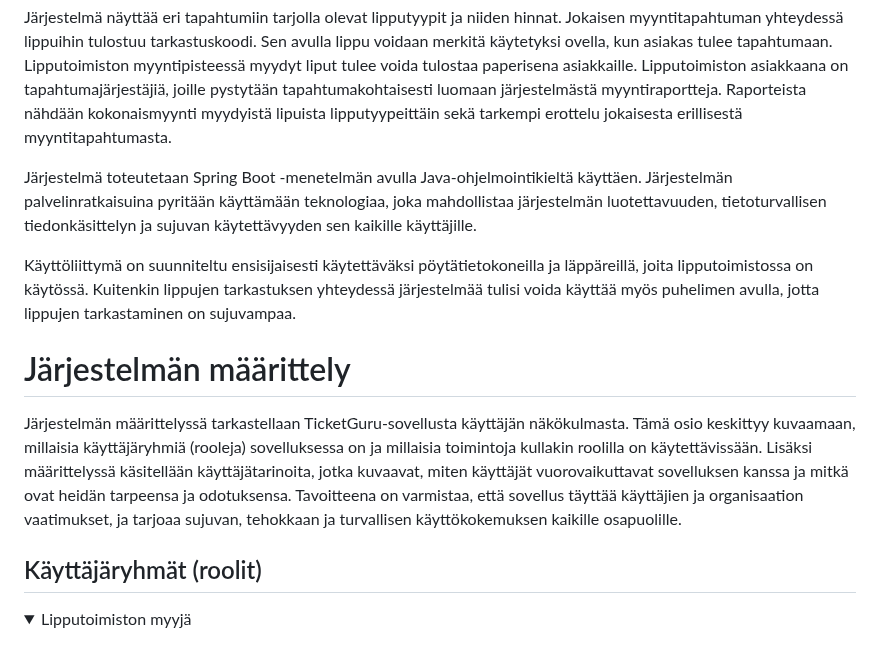
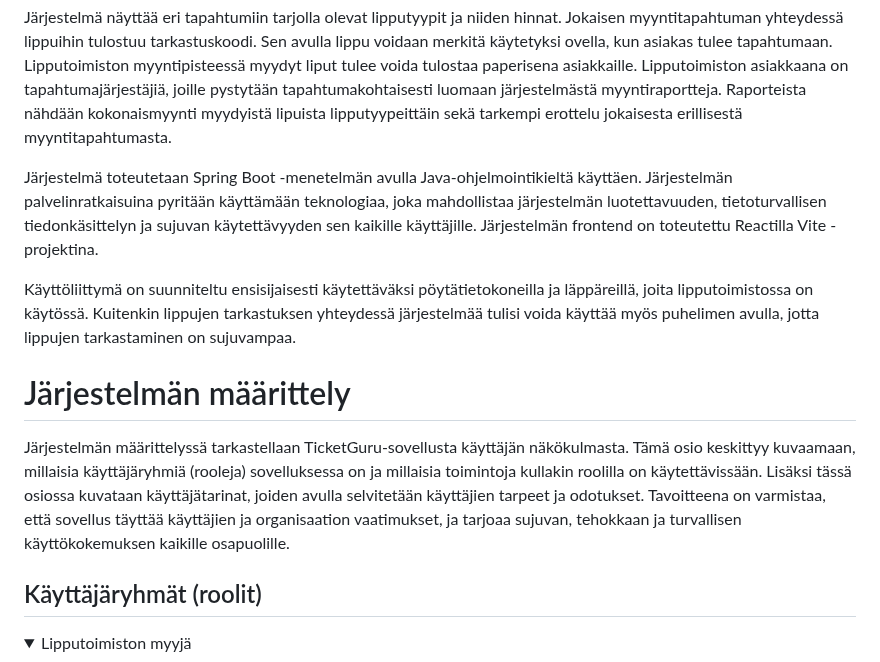
Before and after one commit to Elite1nnovators/TicketGuru-Sovellus, a Markdown page: README.md, the part around the change. Rendered like a GitHub page; folded sections open.

Commit message:
dokumentaatioon muutoksia

```diff
--- a/README.md
+++ b/README.md
@@ -41,13 +41,13 @@ Projektin tavoitteena on luoda lipunmyyntijärjestelmä (TicketGuru) lipputoimis
 
 Järjestelmä näyttää eri tapahtumiin tarjolla olevat lipputyypit ja niiden hinnat. Jokaisen myyntitapahtuman yhteydessä lippuihin tulostuu tarkastuskoodi. Sen avulla lippu voidaan merkitä käytetyksi ovella, kun asiakas tulee tapahtumaan. Lipputoimiston myyntipisteessä myydyt liput tulee voida tulostaa paperisena asiakkaille. Lipputoimiston asiakkaana on tapahtumajärjestäjiä, joille pystytään tapahtumakohtaisesti luomaan järjestelmästä myyntiraportteja. Raporteista nähdään kokonaismyynti myydyistä lipuista lipputyypeittäin sekä tarkempi erottelu jokaisesta erillisestä myyntitapahtumasta.
 
-Järjestelmä toteutetaan Spring Boot -menetelmän avulla Java-ohjelmointikieltä käyttäen. Järjestelmän palvelinratkaisuina pyritään käyttämään teknologiaa, joka mahdollistaa järjestelmän luotettavuuden, tietoturvallisen tiedonkäsittelyn ja sujuvan käytettävyyden sen kaikille käyttäjille.
+Järjestelmä toteutetaan Spring Boot -menetelmän avulla Java-ohjelmointikieltä käyttäen. Järjestelmän palvelinratkaisuina pyritään käyttämään teknologiaa, joka mahdollistaa järjestelmän luotettavuuden, tietoturvallisen tiedonkäsittelyn ja sujuvan käytettävyyden sen kaikille käyttäjille. Järjestelmän frontend on toteutettu Reactilla Vite -projektina.
 
 Käyttöliittymä on suunniteltu ensisijaisesti käytettäväksi pöytätietokoneilla ja läppäreillä, joita lipputoimistossa on käytössä. Kuitenkin lippujen tarkastuksen yhteydessä järjestelmää tulisi voida käyttää myös puhelimen avulla, jotta lippujen tarkastaminen on sujuvampaa.
 
 # Järjestelmän määrittely
 
-Järjestelmän määrittelyssä tarkastellaan TicketGuru-sovellusta käyttäjän näkökulmasta. Tämä osio keskittyy kuvaamaan, millaisia käyttäjäryhmiä (rooleja) sovelluksessa on ja millaisia toimintoja kullakin roolilla on käytettävissään. Lisäksi määrittelyssä käsitellään käyttäjätarinoita, jotka kuvaavat, miten käyttäjät vuorovaikuttavat sovelluksen kanssa ja mitkä ovat heidän tarpeensa ja odotuksensa. Tavoitteena on varmistaa, että sovellus täyttää käyttäjien ja organisaation vaatimukset, ja tarjoaa sujuvan, tehokkaan ja turvallisen käyttökokemuksen kaikille osapuolille.
+Järjestelmän määrittelyssä tarkastellaan TicketGuru-sovellusta käyttäjän näkökulmasta. Tämä osio keskittyy kuvaamaan, millaisia käyttäjäryhmiä (rooleja) sovelluksessa on ja millaisia toimintoja kullakin roolilla on käytettävissään. Lisäksi tässä osiossa kuvataan käyttäjätarinat, joiden avulla selvitetään käyttäjien tarpeet ja odotukset. Tavoitteena on varmistaa, että sovellus täyttää käyttäjien ja organisaation vaatimukset, ja tarjoaa sujuvan, tehokkaan ja turvallisen käyttökokemuksen kaikille osapuolille.
 
 ## Käyttäjäryhmät (roolit)
 <details>
```
